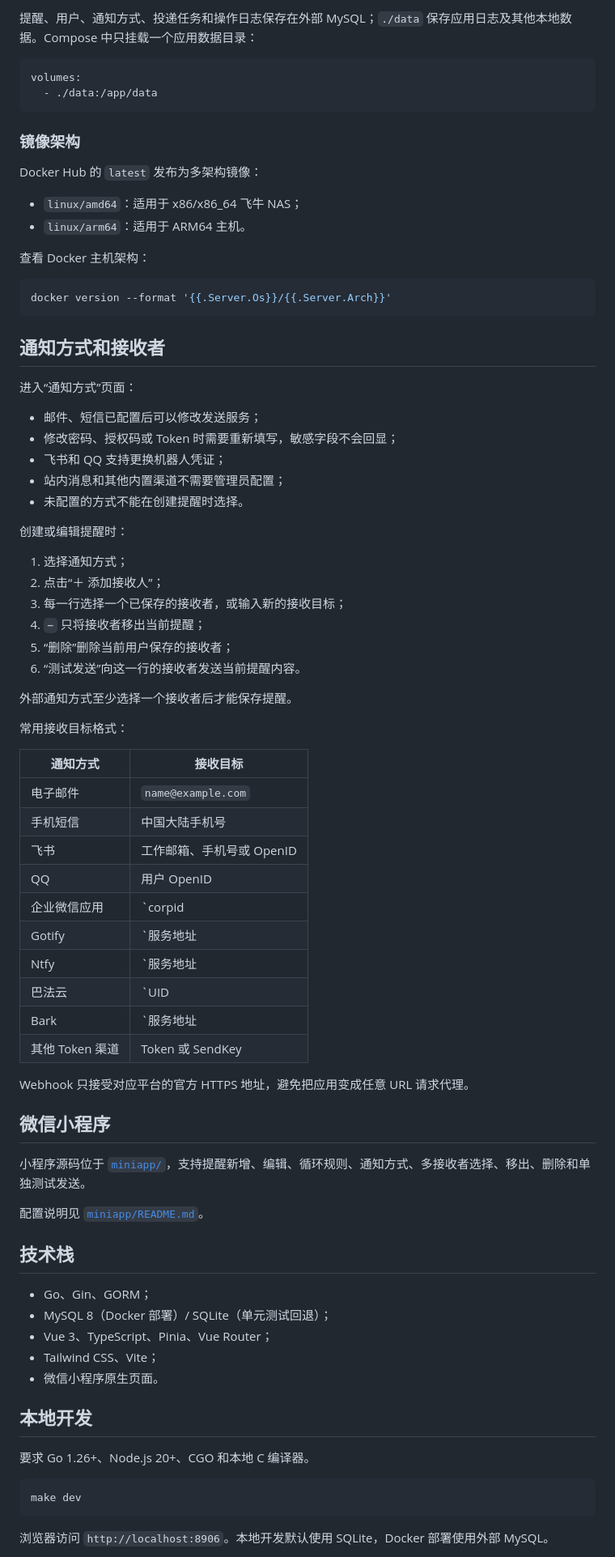
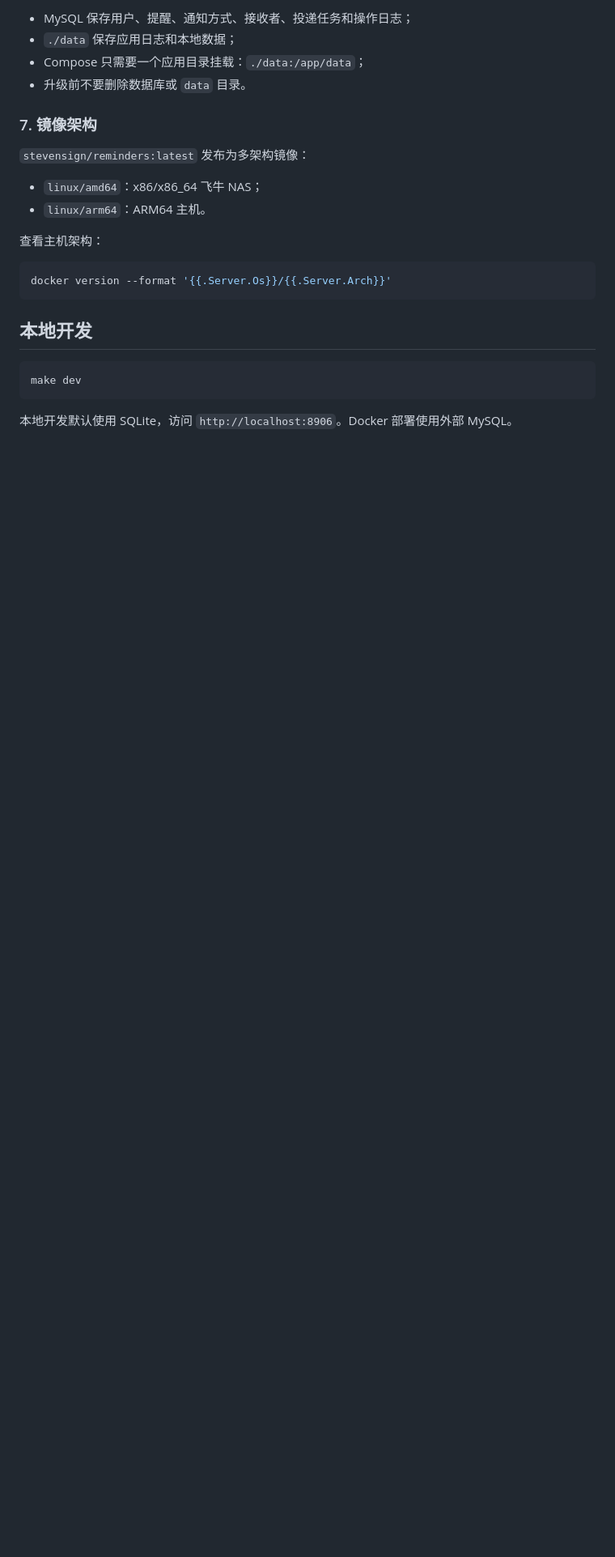
Before and after one commit to steven754/reminders, a Markdown page: README.md, the part around one of its changes. Shown at 81% size. Drawn GitHub-style; blank space fills up the shorter version.

Commit message:
docs: 简化 Docker 部署说明

````diff
--- a/README.md
+++ b/README.md
@@ -127,83 +106,27 @@ docker image prune -f
 
-提醒、用户、通知方式、投递任务和操作日志保存在外部 MySQL；`./data` 保存应用日志及其他本地数据。Compose 中只挂载一个应用数据目录：
+- MySQL 保存用户、提醒、通知方式、接收者、投递任务和操作日志；
+- `./data` 保存应用日志和本地数据；
+- Compose 只需要一个应用目录挂载：`./data:/app/data`；
+- 升级前不要删除数据库或 `data` 目录。
 
-```yaml
-volumes:
-  - ./data:/app/data
-```
+### 7. 镜像架构
 
-### 镜像架构
+`stevensign/reminders:latest` 发布为多架构镜像：
 
-Docker Hub 的 `latest` 发布为多架构镜像：
+- `linux/amd64`：x86/x86_64 飞牛 NAS；
+- `linux/arm64`：ARM64 主机。
 
-- `linux/amd64`：适用于 x86/x86_64 飞牛 NAS；
-- `linux/arm64`：适用于 ARM64 主机。
-
-查看 Docker 主机架构：
+查看主机架构：
 
 ```bash
 docker version --format '{{.Server.Os}}/{{.Server.Arch}}'
 ```
 
-## 通知方式和接收者
-
-进入“通知方式”页面：
-
-- 邮件、短信已配置后可以修改发送服务；
-- 修改密码、授权码或 Token 时需要重新填写，敏感字段不会回显；
-- 飞书和 QQ 支持更换机器人凭证；
-- 站内消息和其他内置渠道不需要管理员配置；
-- 未配置的方式不能在创建提醒时选择。
-
-创建或编辑提醒时：
-
-1. 选择通知方式；
-2. 点击“＋ 添加接收人”；
-3. 每一行选择一个已保存的接收者，或输入新的接收目标；
-4. `−` 只将接收者移出当前提醒；
-5. “删除”删除当前用户保存的接收者；
-6. “测试发送”向这一行的接收者发送当前提醒内容。
-
-外部通知方式至少选择一个接收者后才能保存提醒。
-
-常用接收目标格式：
-
-| 通知方式 | 接收目标 |
-| --- | --- |
-| 电子邮件 | `name@example.com` |
-| 手机短信 | 中国大陆手机号 |
-| 飞书 | 工作邮箱、手机号或 OpenID |
-| QQ | 用户 OpenID |
-| 企业微信应用 | `corpid|corpsecret|agentid|userid` |
-| Gotify | `服务地址|应用 Token` |
-| Ntfy | `服务地址|Topic|可选 Token` |
-| 巴法云 | `UID|Topic` |
-| Bark | `服务地址|Device Key|可选分组` |
-| 其他 Token 渠道 | Token 或 SendKey |
-
-Webhook 只接受对应平台的官方 HTTPS 地址，避免把应用变成任意 URL 请求代理。
-
-## 微信小程序
-
-小程序源码位于 [`miniapp/`](miniapp/)，支持提醒新增、编辑、循环规则、通知方式、多接收者选择、移出、删除和单独测试发送。
-
-配置说明见 [`miniapp/README.md`](miniapp/README.md)。
-
-## 技术栈
-
-- Go、Gin、GORM；
-- MySQL 8（Docker 部署）/ SQLite（单元测试回退）；
-- Vue 3、TypeScript、Pinia、Vue Router；
-- Tailwind CSS、Vite；
-- 微信小程序原生页面。
-
 ## 本地开发
-
-要求 Go 1.26+、Node.js 20+、CGO 和本地 C 编译器。
 
 ```bash
 make dev
 ```
 
-浏览器访问 `http://localhost:8906`。本地开发默认使用 SQLite，Docker 部署使用外部 MySQL。
+本地开发默认使用 SQLite，访问 `http://localhost:8906`。Docker 部署使用外部 MySQL。
 
````
Also changed, not shown: other parts of README.md (+34 -80 lines).
